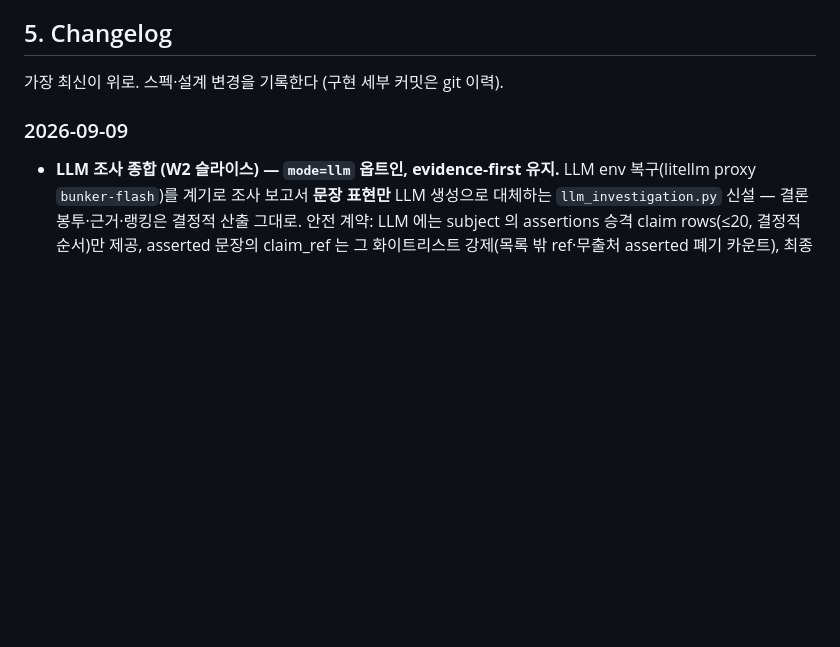
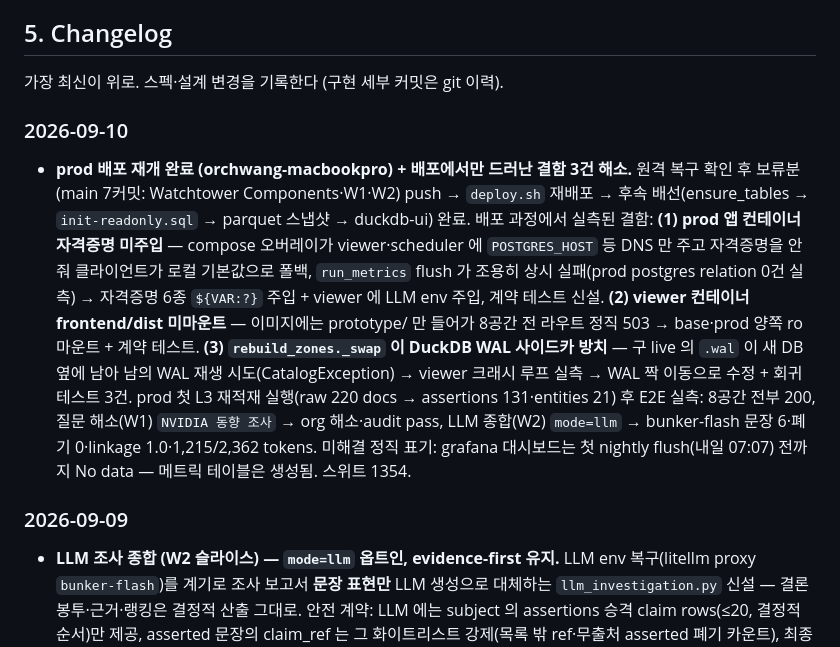
Before and after one commit to hwangjongtaek/orc-citadel, a Markdown page: docs/ROADMAP.md, the part around the change. Rendered like a GitHub page; blank space fills up the shorter version.

Commit message:
docs(roadmap): prod 배포 재개 완료 기록 — 배포에서만 드러난 결함 3건 해소
Co-Authored-By: Claude Fable 5 <noreply@anthropic.com>

```diff
--- a/docs/ROADMAP.md
+++ b/docs/ROADMAP.md
@@ -180,6 +180,9 @@
 ## 5. Changelog
 
 가장 최신이 위로. 스펙·설계 변경을 기록한다 (구현 세부 커밋은 git 이력).
+
+### 2026-09-10
+- **prod 배포 재개 완료 (orchwang-macbookpro) + 배포에서만 드러난 결함 3건 해소.** 원격 복구 확인 후 보류분(main 7커밋: Watchtower Components·W1·W2) push → `deploy.sh` 재배포 → 후속 배선(ensure_tables → `init-readonly.sql` → parquet 스냅샷 → duckdb-ui) 완료. 배포 과정에서 실측된 결함: **(1) prod 앱 컨테이너 자격증명 미주입** — compose 오버레이가 viewer·scheduler 에 `POSTGRES_HOST` 등 DNS 만 주고 자격증명을 안 줘 클라이언트가 로컬 기본값으로 폴백, `run_metrics` flush 가 조용히 상시 실패(prod postgres relation 0건 실측) → 자격증명 6종 `${VAR:?}` 주입 + viewer 에 LLM env 주입, 계약 테스트 신설. **(2) viewer 컨테이너 frontend/dist 미마운트** — 이미지에는 prototype/ 만 들어가 8공간 전 라우트 정직 503 → base·prod 양쪽 ro 마운트 + 계약 테스트. **(3) `rebuild_zones._swap` 이 DuckDB WAL 사이드카 방치** — 구 live 의 `.wal` 이 새 DB 옆에 남아 남의 WAL 재생 시도(CatalogException) → viewer 크래시 루프 실측 → WAL 짝 이동으로 수정 + 회귀 테스트 3건. prod 첫 L3 재적재 실행(raw 220 docs → assertions 131·entities 21) 후 E2E 실측: 8공간 전부 200, 질문 해소(W1) `NVIDIA 동향 조사` → org 해소·audit pass, LLM 종합(W2) `mode=llm` → bunker-flash 문장 6·폐기 0·linkage 1.0·1,215/2,362 tokens. 미해결 정직 표기: grafana 대시보드는 첫 nightly flush(내일 07:07) 전까지 No data — 메트릭 테이블은 생성됨. 스위트 1354.
 
 ### 2026-09-09
 - **LLM 조사 종합 (W2 슬라이스) — `mode=llm` 옵트인, evidence-first 유지.** LLM env 복구(litellm proxy `bunker-flash`)를 계기로 조사 보고서 **문장 표현만** LLM 생성으로 대체하는 `llm_investigation.py` 신설 — 결론 봉투·근거·랭킹은 결정적 산출 그대로. 안전 계약: LLM 에는 subject 의 assertions 승격 claim rows(≤20, 결정적 순서)만 제공, asserted 문장의 claim_ref 는 그 화이트리스트 강제(목록 밖 ref·무출처 asserted 폐기 카운트), 최종 문장에 Audit §3.9 역추적 재적용 — 미통과 차단(ADR-703). 실패·미설정은 결정적 문장 유지 + `llm.error` 정직 표기. Council: 'LLM 종합' 체크박스 + Cost 패널 토큰 **실측** 표기(usd 는 단가 미확정 '—', §6.2). 실측 E2E: TSMC 질문 → 문장 4·linkage 1.0·1,072/2,316 tokens. 함정 재확인: reasoning 모델 completion 예산 — 기본 8192 (A30 승계, 2048 은 20건 근거에서 잘림 경계 실측). 스위트 1344.
```
